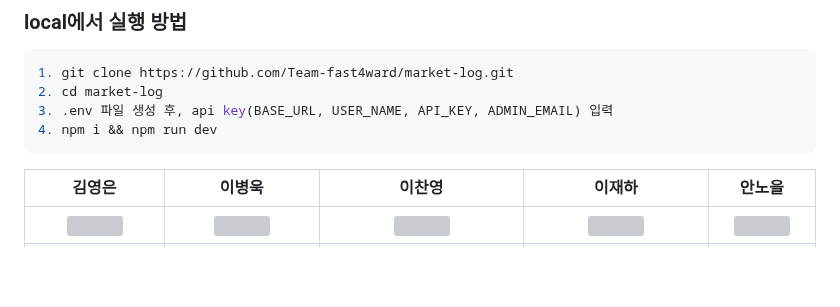
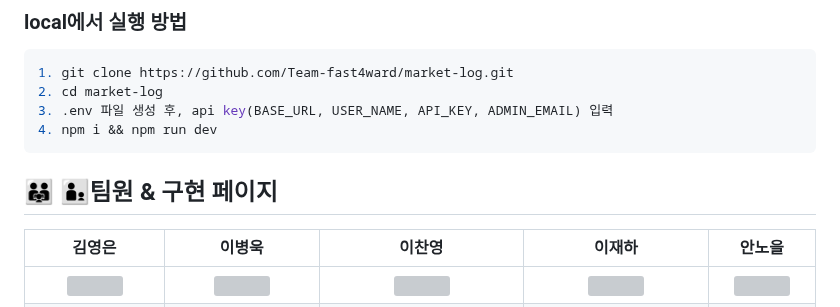
Before and after one commit to lbw3973/market-log, a Markdown page: README.md, the part around the change. Rendered like a GitHub page; blank space fills up the shorter version; grey boxes are pictures that could not be loaded.

Commit message:
Docs: README.md 수정
이모지 추가

```diff
--- a/README.md
+++ b/README.md
@@ -43,6 +43,8 @@ REST API를 활용한 전자기기 쇼핑 웹사이트
 
 </br>
 
+## 👨‍👨‍👧 👨‍👦팀원 & 구현 페이지
+
 |                                                                 김영은                                                                  |                                                          이병욱                                                           |                                                                                       이찬영                                                                                       |                                                                                                    이재하                                                                                                     |                                   안노을                                    |
 | :-------------------------------------------------------------------------------------------------------------------------------------: | :-----------------------------------------------------------------------------------------------------------------------: | :--------------------------------------------------------------------------------------------------------------------------------------------------------------------------------: | :-----------------------------------------------------------------------------------------------------------------------------------------------------------------------------------------------------------: | :-------------------------------------------------------------------------: |
 |                               <img src="https://avatars.githubusercontent.com/u/117294002?v=4" width=110>                               |                        <img src="https://avatars.githubusercontent.com/u/75530371?v=4" width=110>                         |                                                     <img src="https://avatars.githubusercontent.com/u/92348492?v=4" width=110>                                                     |                                                                  <img src="https://avatars.githubusercontent.com/u/108874515?v=4" width=110>                                                                  | <img src="https://avatars.githubusercontent.com/u/116801305?v=4" width=110> |
```
